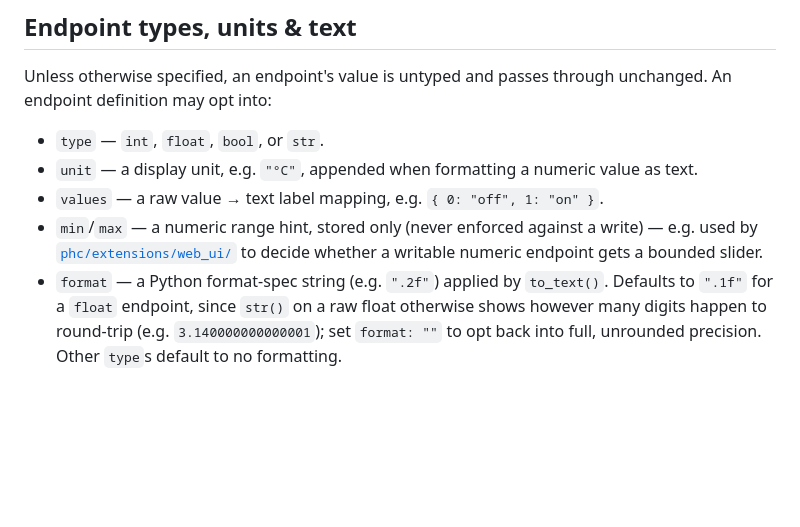
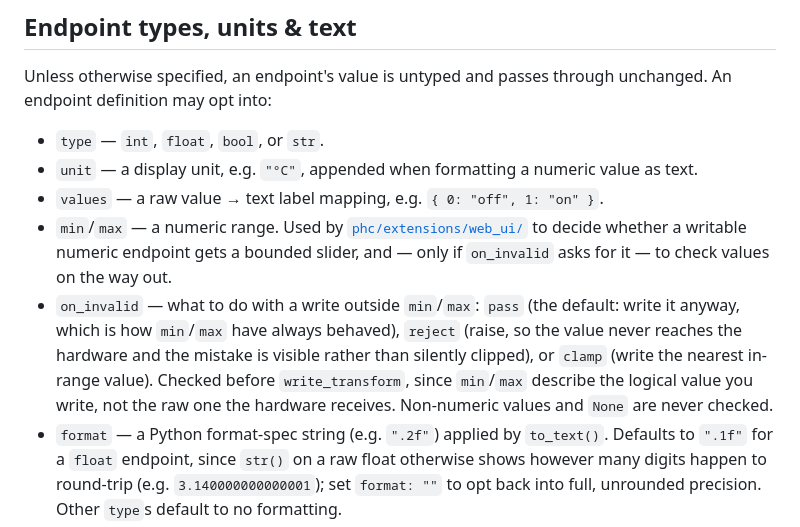
Before and after one commit to Drolla/phc, a Markdown page: docs/concepts.md, the part around the change. GitHub-like rendering; blank space fills up the shorter version.

Commit message:
Document on_invalid
Corrects concepts.md, which described min/max as "stored only (never
enforced against a write)".

Co-Authored-By: Claude Opus 5 <noreply@anthropic.com>

```diff
--- a/docs/concepts.md
+++ b/docs/concepts.md
@@ -59,9 +59,17 @@ through unchanged. An endpoint definition may opt into:
 - `unit` — a display unit, e.g. `"°C"`, appended when formatting a
   numeric value as text.
 - `values` — a raw value → text label mapping, e.g. `{ 0: "off", 1: "on" }`.
-- `min`/`max` — a numeric range hint, stored only (never enforced against
-  a write) — e.g. used by [`phc/extensions/web_ui/`](../phc/extensions/web_ui/) to
-  decide whether a writable numeric endpoint gets a bounded slider.
+- `min`/`max` — a numeric range. Used by
+  [`phc/extensions/web_ui/`](../phc/extensions/web_ui/) to decide whether a
+  writable numeric endpoint gets a bounded slider, and — only if
+  `on_invalid` asks for it — to check values on the way out.
+- `on_invalid` — what to do with a write outside `min`/`max`: `pass`
+  (the default: write it anyway, which is how `min`/`max` have always
+  behaved), `reject` (raise, so the value never reaches the hardware and
+  the mistake is visible rather than silently clipped), or `clamp` (write
+  the nearest in-range value). Checked before `write_transform`, since
+  `min`/`max` describe the logical value you write, not the raw one the
+  hardware receives. Non-numeric values and `None` are never checked.
 - `format` — a Python format-spec string (e.g. `".2f"`) applied by
   `to_text()`. Defaults to `".1f"` for a `float` endpoint, since `str()` on
   a raw float otherwise shows however many digits happen to round-trip
```
Also changed, not shown: CHANGELOG.md (+7 -0 lines).
